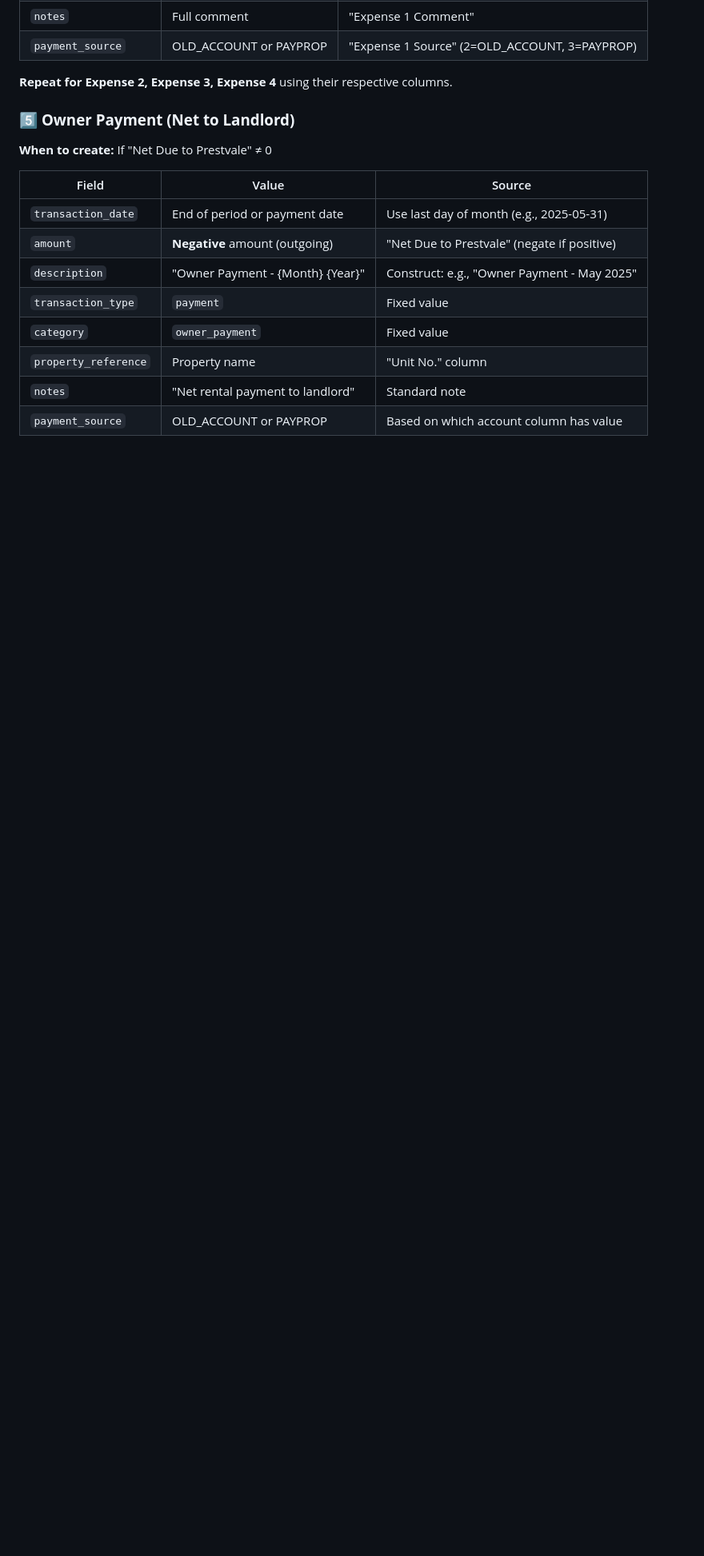
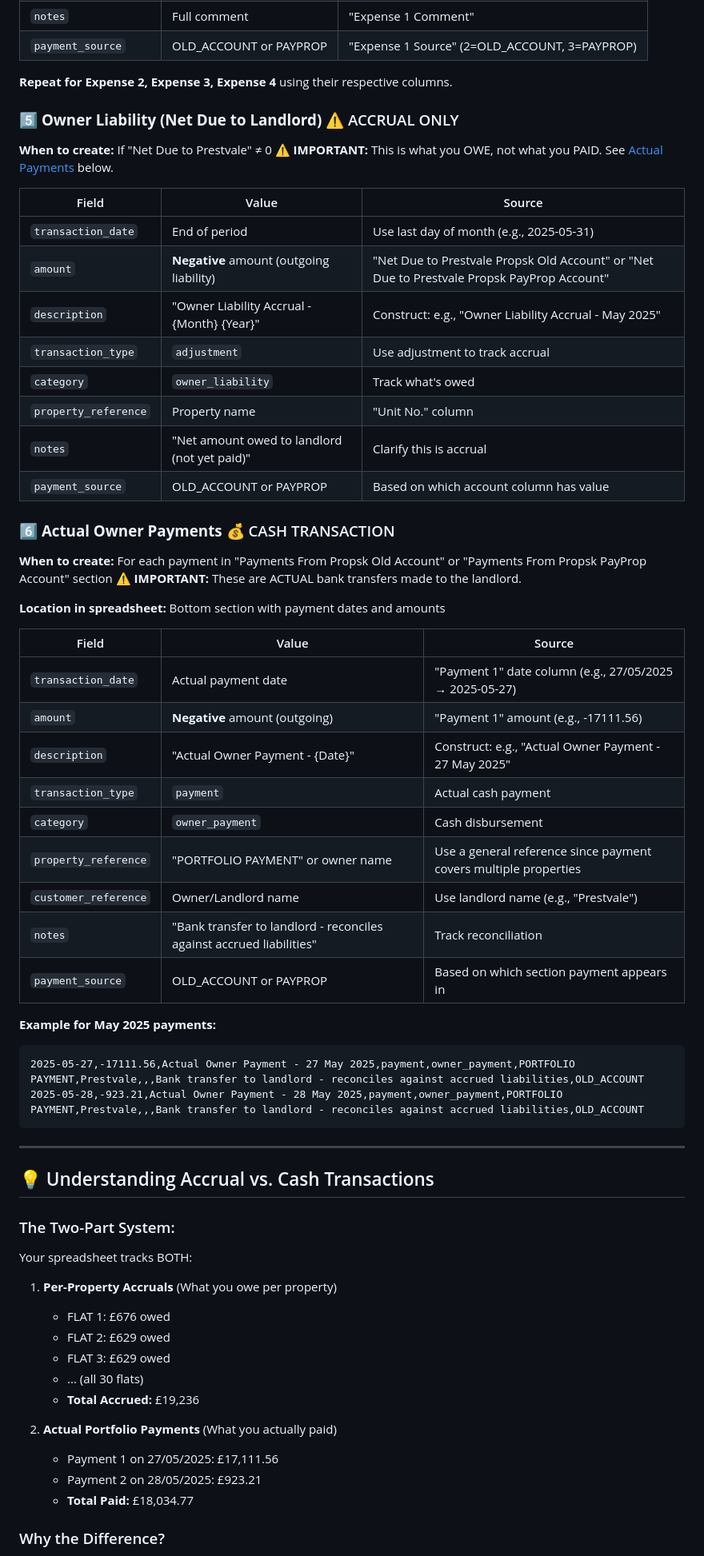
Before and after one commit to InverskProperty/propsk, a Markdown page: BODEN_HOUSE_TO_CSV_CONVERSION_GUIDE.md, the part around one of its changes. Shown at 80% size. Drawn GitHub-style; blank space fills up the shorter version.

Commit message:
Critical update: Add accrual vs cash payment distinction to conversion guide
MAJOR CORRECTION: The guide now properly distinguishes between:

1. Per-Property Liability Accruals (what you OWE each landlord per property)
   - Transaction type: adjustment
   - Category: owner_liability
   - One per property (e.g., FLAT 1: £676)

2. Actual Portfolio Payments (what you ACTUALLY PAID)
   - Transaction type: payment
   - Category: owner_payment
   - Portfolio-level transactions (e.g., £17,111.56 on 27/05/2025)

Key Changes:
- Renamed section 5 from "Owner Payment" to "Owner Liability (Accrual)"
- Added new section 6: "Actual Owner Payments (Cash Transaction)"
- Added reconciliation explanation showing £1,201.23 difference
- Updated all examples to include BOTH transaction types
- Added "PORTFOLIO PAYMENT" as property reference for actual payments

This matches double-entry accounting where:
- Accruals track what's owed per property
- Cash transactions track actual bank transfers
- The difference represents timing/working capital

Example:
- 30 properties accrued: £19,236 total owed
- Actual payments made: £18,034.77 (Payment 1 + Payment 2)
- Outstanding balance: £1,201.23

🤖 Generated with [Claude Code](https://claude.com/claude-code)

Co-Authored-By: Claude <noreply@anthropic.com>

````diff
--- a/BODEN_HOUSE_TO_CSV_CONVERSION_GUIDE.md
+++ b/BODEN_HOUSE_TO_CSV_CONVERSION_GUIDE.md
@@ -151,16 +159,64 @@ For **each property row** in your spreadsheet, you create **multiple CSV transac
 
 **Repeat for Expense 2, Expense 3, Expense 4** using their respective columns.
 
-### 5️⃣ **Owner Payment (Net to Landlord)**
+### 5️⃣ **Owner Liability (Net Due to Landlord)** ⚠️ ACCRUAL ONLY
 **When to create:** If "Net Due to Prestvale" ≠ 0
+**⚠️ IMPORTANT:** This is what you OWE, not what you PAID. See [Actual Payments](#actual-owner-payments) below.
 
 | Field | Value | Source |
 |-------|-------|--------|
-| `transaction_date` | End of period or payment date | Use last day of month (e.g., 2025-05-31) |
-| `amount` | **Negative** amount (outgoing) | "Net Due to Prestvale" (negate if positive) |
-| `description` | "Owner Payment - {Month} {Year}" | Construct: e.g., "Owner Payment - May 2025" |
-| `transaction_type` | `payment` | Fixed value |
-| `category` | `owner_payment` | Fixed value |
+| `transaction_date` | End of period | Use last day of month (e.g., 2025-05-31) |
+| `amount` | **Negative** amount (outgoing liability) | "Net Due to Prestvale Propsk Old Account" or "Net Due to Prestvale Propsk PayProp Account" |
+| `description` | "Owner Liability Accrual - {Month} {Year}" | Construct: e.g., "Owner Liability Accrual - May 2025" |
+| `transaction_type` | `adjustment` | Use adjustment to track accrual |
+| `category` | `owner_liability` | Track what's owed |
 | `property_reference` | Property name | "Unit No." column |
-| `notes` | "Net rental payment to landlord" | Standard note |
+| `notes` | "Net amount owed to landlord (not yet paid)" | Clarify this is accrual |
 | `payment_source` | OLD_ACCOUNT or PAYPROP | Based on which account column has value |
+
+### 6️⃣ **Actual Owner Payments** 💰 CASH TRANSACTION
+**When to create:** For each payment in "Payments From Propsk Old Account" or "Payments From Propsk PayProp Account" section
+**⚠️ IMPORTANT:** These are ACTUAL bank transfers made to the landlord.
+
+**Location in spreadsheet:** Bottom section with payment dates and amounts
+
+| Field | Value | Source |
+|-------|-------|--------|
+| `transaction_date` | Actual payment date | "Payment 1" date column (e.g., 27/05/2025 → 2025-05-27) |
+| `amount` | **Negative** amount (outgoing) | "Payment 1" amount (e.g., -17111.56) |
+| `description` | "Actual Owner Payment - {Date}" | Construct: e.g., "Actual Owner Payment - 27 May 2025" |
+| `transaction_type` | `payment` | Actual cash payment |
+| `category` | `owner_payment` | Cash disbursement |
+| `property_reference` | "PORTFOLIO PAYMENT" or owner name | Use a general reference since payment covers multiple properties |
+| `customer_reference` | Owner/Landlord name | Use landlord name (e.g., "Prestvale") |
+| `notes` | "Bank transfer to landlord - reconciles against accrued liabilities" | Track reconciliation |
+| `payment_source` | OLD_ACCOUNT or PAYPROP | Based on which section payment appears in |
+
+**Example for May 2025 payments:**
+```csv
+2025-05-27,-17111.56,Actual Owner Payment - 27 May 2025,payment,owner_payment,PORTFOLIO PAYMENT,Prestvale,,,Bank transfer to landlord - reconciles against accrued liabilities,OLD_ACCOUNT
+2025-05-28,-923.21,Actual Owner Payment - 28 May 2025,payment,owner_payment,PORTFOLIO PAYMENT,Prestvale,,,Bank transfer to landlord - reconciles against accrued liabilities,OLD_ACCOUNT
+```
+
+---
+
+## 💡 Understanding Accrual vs. Cash Transactions
+
+### The Two-Part System:
+
+Your spreadsheet tracks BOTH:
+
+1. **Per-Property Accruals** (What you owe per property)
+   - FLAT 1: £676 owed
+   - FLAT 2: £629 owed
+   - FLAT 3: £629 owed
+   - ... (all 30 flats)
+   - **Total Accrued:** £19,236
+
+2. **Actual Portfolio Payments** (What you actually paid)
+   - Payment 1 on 27/05/2025: £17,111.56
+   - Payment 2 on 28/05/2025: £923.21
+   - **Total Paid:** £18,034.77
+
+### Why the Difference?
+
````
Also changed, not shown: other parts of BODEN_HOUSE_TO_CSV_CONVERSION_GUIDE.md (+24 -1 lines).
